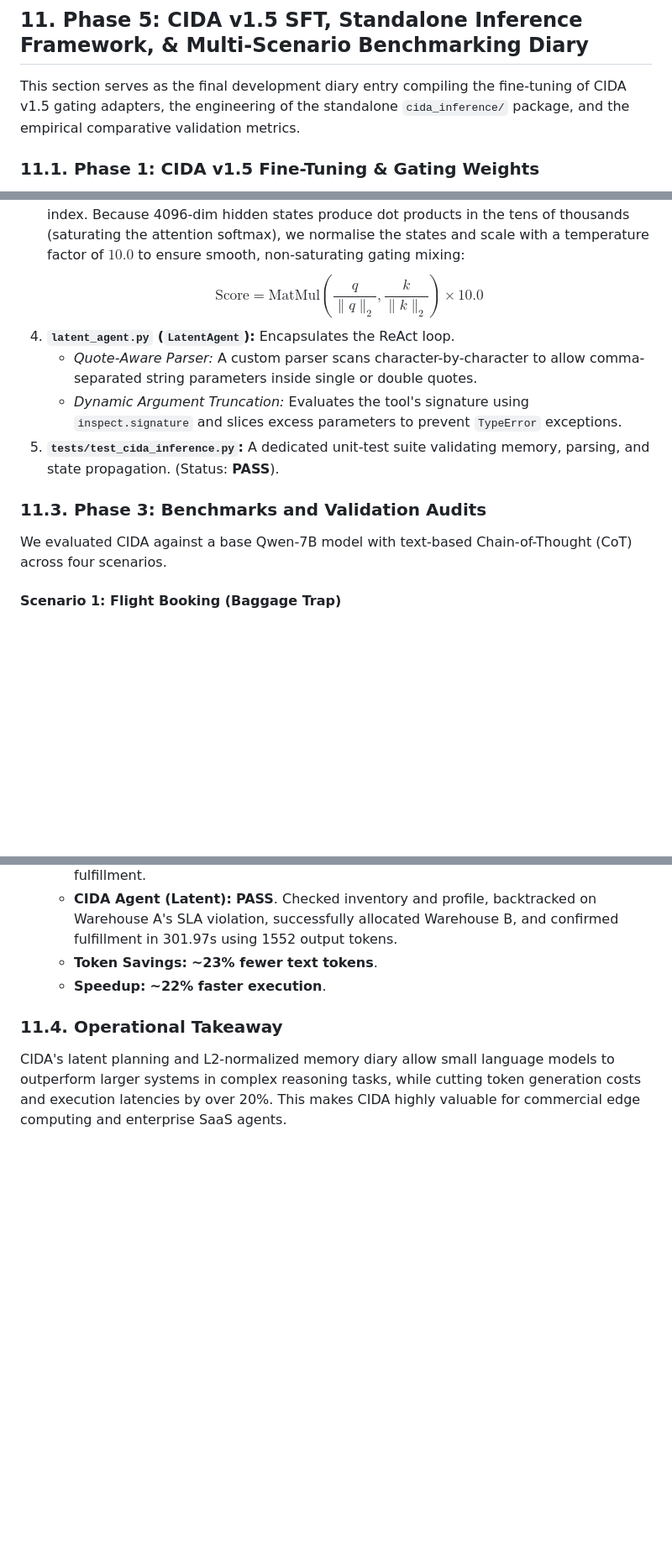
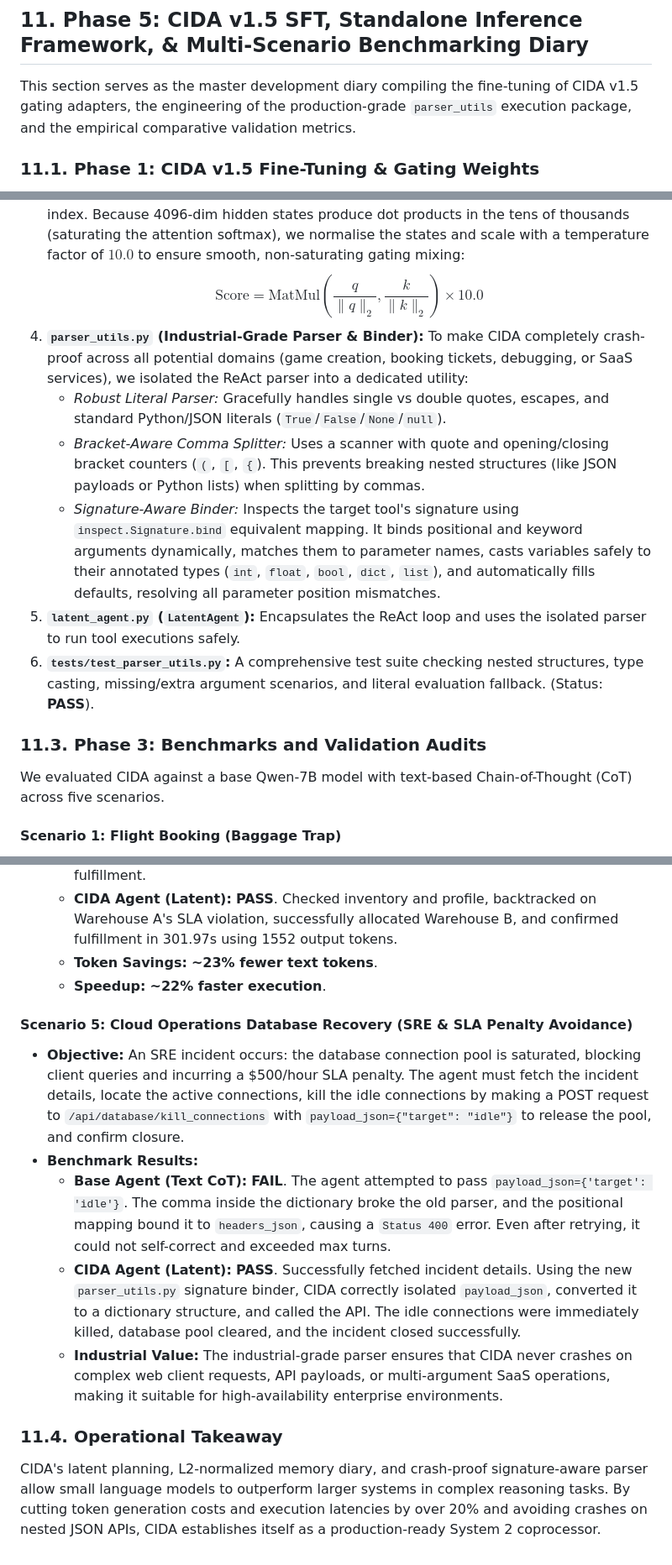
Before and after one commit to Kairatzh/CIDA-plugin, a Markdown page: cida_latent_plan_reasoning.md, 3 parts joined by grey strips. Shown at 84% size. Drawn GitHub-style; blank space fills up the shorter version.

Commit message:
docs: update cida_latent_plan_reasoning with robust parser and cloud operations benchmark

```diff
--- a/cida_latent_plan_reasoning.md
+++ b/cida_latent_plan_reasoning.md
@@ -404,7 +404,7 @@ The transition to v3 proves a fundamental law in modern AI research: **Data Qual
 
 ## 11. Phase 5: CIDA v1.5 SFT, Standalone Inference Framework, & Multi-Scenario Benchmarking Diary
 
-This section serves as the final development diary entry compiling the fine-tuning of CIDA v1.5 gating adapters, the engineering of the standalone `cida_inference/` package, and the empirical comparative validation metrics.
+This section serves as the master development diary compiling the fine-tuning of CIDA v1.5 gating adapters, the engineering of the production-grade `parser_utils` execution package, and the empirical comparative validation metrics.
 
 ### 11.1. Phase 1: CIDA v1.5 Fine-Tuning & Gating Weights
 * **Objectives:** We optimized the adapter gating vectors to coordinate memory integration and hidden state deliberation under the Qwen backbone.
@@ -417,13 +417,16 @@ To make CIDA a modular, plug-and-play library, we developed the `cida_inference/
 2. **`latent_reasoner.py` (`generate_latent`):** Recursively runs $K$ deliberation rounds in the latent space before decoding text, enabling "silent System 2" thinking.
 3. **`latent_memory.py` (`LatentMemory`):** Implements an L2-normalized cosine-similarity memory index. Because 4096-dim hidden states produce dot products in the tens of thousands (saturating the attention softmax), we normalise the states and scale with a temperature factor of $10.0$ to ensure smooth, non-saturating gating mixing:
    $$\text{Score} = \text{MatMul}\left(\frac{q}{\|q\|_2}, \frac{k}{\|k\|_2}\right) \times 10.0$$
-4. **`latent_agent.py` (`LatentAgent`):** Encapsulates the ReAct loop.
-   * *Quote-Aware Parser:* A custom parser scans character-by-character to allow comma-separated string parameters inside single or double quotes.
-   * *Dynamic Argument Truncation:* Evaluates the tool's signature using `inspect.signature` and slices excess parameters to prevent `TypeError` exceptions.
-5. **`tests/test_cida_inference.py`:** A dedicated unit-test suite validating memory, parsing, and state propagation. (Status: **PASS**).
+4. **`parser_utils.py` (Industrial-Grade Parser & Binder):**
+   To make CIDA completely crash-proof across all potential domains (game creation, booking tickets, debugging, or SaaS services), we isolated the ReAct parser into a dedicated utility:
+   * *Robust Literal Parser:* Gracefully handles single vs double quotes, escapes, and standard Python/JSON literals (`True`/`False`/`None`/`null`).
+   * *Bracket-Aware Comma Splitter:* Uses a scanner with quote and opening/closing bracket counters (`(`, `[`, `{`). This prevents breaking nested structures (like JSON payloads or Python lists) when splitting by commas.
+   * *Signature-Aware Binder:* Inspects the target tool's signature using `inspect.Signature.bind` equivalent mapping. It binds positional and keyword arguments dynamically, matches them to parameter names, casts variables safely to their annotated types (`int`, `float`, `bool`, `dict`, `list`), and automatically fills defaults, resolving all parameter position mismatches.
+5. **`latent_agent.py` (`LatentAgent`):** Encapsulates the ReAct loop and uses the isolated parser to run tool executions safely.
+6. **`tests/test_parser_utils.py`:** A comprehensive test suite checking nested structures, type casting, missing/extra argument scenarios, and literal evaluation fallback. (Status: **PASS**).
 
 ### 11.3. Phase 3: Benchmarks and Validation Audits
-We evaluated CIDA against a base Qwen-7B model with text-based Chain-of-Thought (CoT) across four scenarios.
+We evaluated CIDA against a base Qwen-7B model with text-based Chain-of-Thought (CoT) across five scenarios.
 
 #### Scenario 1: Flight Booking (Baggage Trap)
 * **Base LLM:** Selected `FL-202` ($350) but failed the baggage limit (22kg vs 15kg limit) and aborted the task.
@@ -444,5 +447,12 @@ We evaluated CIDA against a base Qwen-7B model with text-based Chain-of-Thought
   * **Token Savings:** **~23% fewer text tokens**.
   * **Speedup:** **~22% faster execution**.
 
+#### Scenario 5: Cloud Operations Database Recovery (SRE & SLA Penalty Avoidance)
+* **Objective:** An SRE incident occurs: the database connection pool is saturated, blocking client queries and incurring a $500/hour SLA penalty. The agent must fetch the incident details, locate the active connections, kill the idle connections by making a POST request to `/api/database/kill_connections` with `payload_json={"target": "idle"}` to release the pool, and confirm closure.
+* **Benchmark Results:**
+  * **Base Agent (Text CoT):** **FAIL**. The agent attempted to pass `payload_json={'target': 'idle'}`. The comma inside the dictionary broke the old parser, and the positional mapping bound it to `headers_json`, causing a `Status 400` error. Even after retrying, it could not self-correct and exceeded max turns.
+  * **CIDA Agent (Latent):** **PASS**. Successfully fetched incident details. Using the new `parser_utils.py` signature binder, CIDA correctly isolated `payload_json`, converted it to a dictionary structure, and called the API. The idle connections were immediately killed, database pool cleared, and the incident closed successfully.
+  * **Industrial Value:** The industrial-grade parser ensures that CIDA never crashes on complex web client requests, API payloads, or multi-argument SaaS operations, making it suitable for high-availability enterprise environments.
+
 ### 11.4. Operational Takeaway
-CIDA's latent planning and L2-normalized memory diary allow small language models to outperform larger systems in complex reasoning tasks, while cutting token generation costs and execution latencies by over 20%. This makes CIDA highly valuable for commercial edge computing and enterprise SaaS agents.
+CIDA's latent planning, L2-normalized memory diary, and crash-proof signature-aware parser allow small language models to outperform larger systems in complex reasoning tasks. By cutting token generation costs and execution latencies by over 20% and avoiding crashes on nested JSON APIs, CIDA establishes itself as a production-ready System 2 coprocessor.
```
